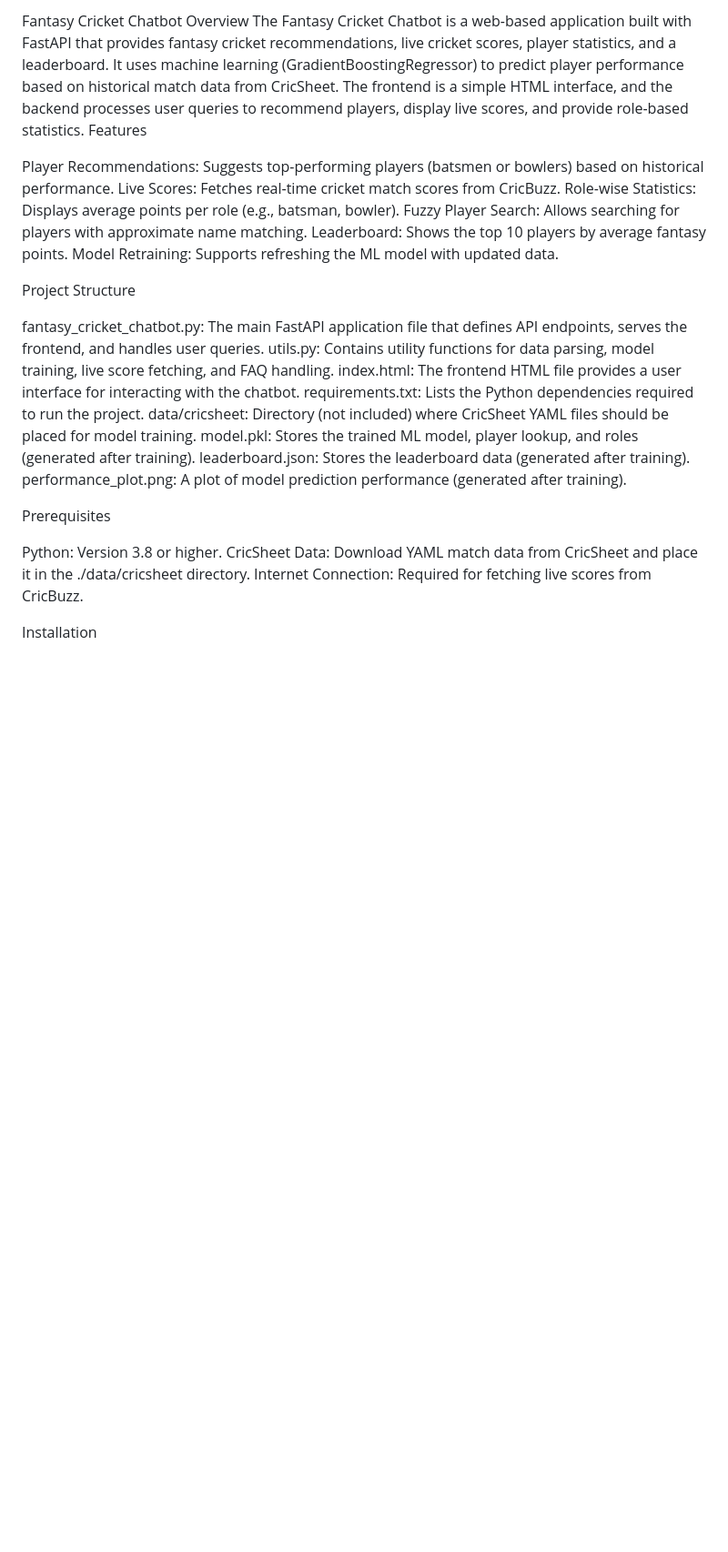
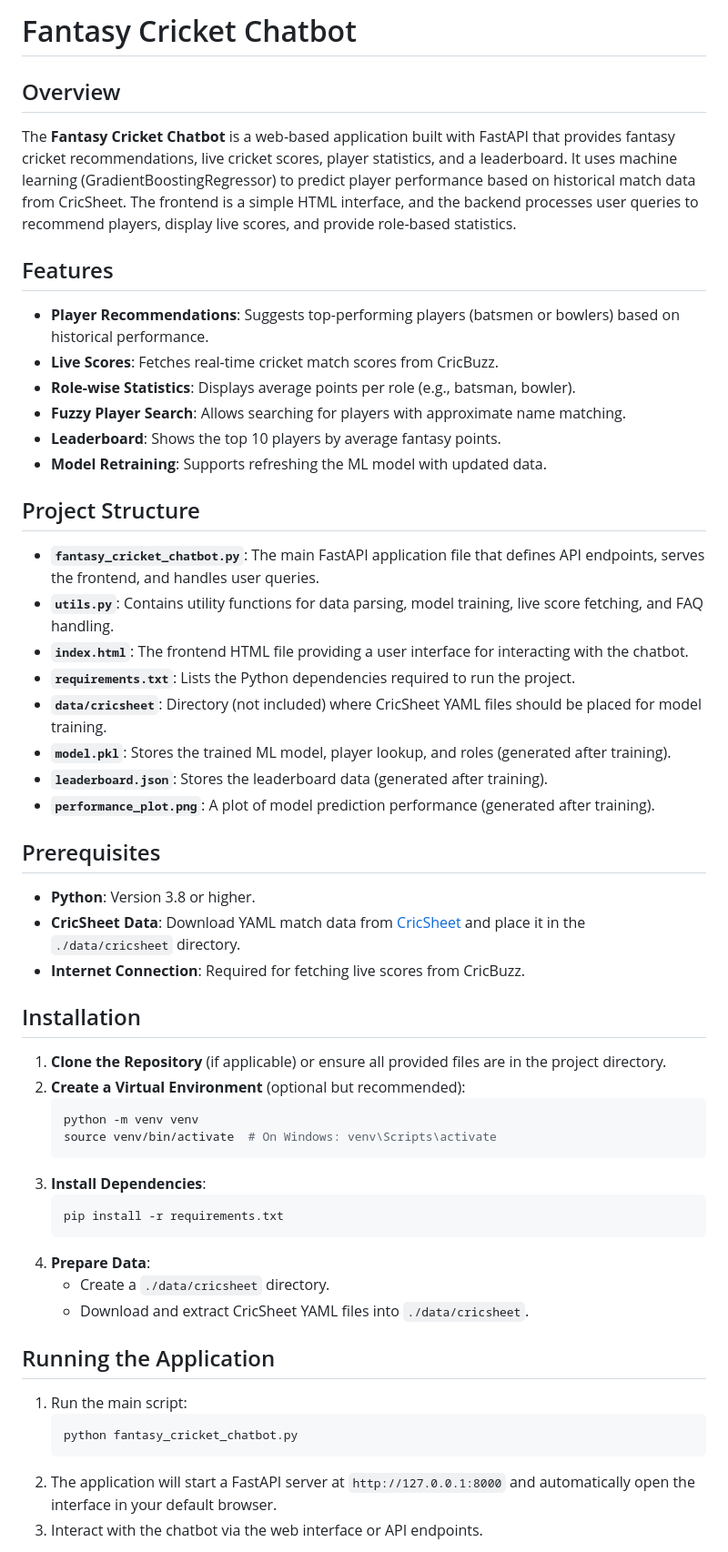
Before and after one commit to BalasooryaSuresh/Cricket-Chatbot-Assistant, a Markdown page: README.md, the part around one of its changes. Shown at 91% size. GitHub-like rendering; blank space fills up the shorter version.

````diff
--- a/README.md
+++ b/README.md
@@ -1,31 +1,51 @@
-Fantasy Cricket Chatbot
-Overview
-The Fantasy Cricket Chatbot is a web-based application built with FastAPI that provides fantasy cricket recommendations, live cricket scores, player statistics, and a leaderboard. It uses machine learning (GradientBoostingRegressor) to predict player performance based on historical match data from CricSheet. The frontend is a simple HTML interface, and the backend processes user queries to recommend players, display live scores, and provide role-based statistics.
-Features
+# Fantasy Cricket Chatbot
 
-Player Recommendations: Suggests top-performing players (batsmen or bowlers) based on historical performance.
-Live Scores: Fetches real-time cricket match scores from CricBuzz.
-Role-wise Statistics: Displays average points per role (e.g., batsman, bowler).
-Fuzzy Player Search: Allows searching for players with approximate name matching.
-Leaderboard: Shows the top 10 players by average fantasy points.
-Model Retraining: Supports refreshing the ML model with updated data.
+## Overview
+The **Fantasy Cricket Chatbot** is a web-based application built with FastAPI that provides fantasy cricket recommendations, live cricket scores, player statistics, and a leaderboard. It uses machine learning (GradientBoostingRegressor) to predict player performance based on historical match data from CricSheet. The frontend is a simple HTML interface, and the backend processes user queries to recommend players, display live scores, and provide role-based statistics.
 
-Project Structure
+## Features
+- **Player Recommendations**: Suggests top-performing players (batsmen or bowlers) based on historical performance.
+- **Live Scores**: Fetches real-time cricket match scores from CricBuzz.
+- **Role-wise Statistics**: Displays average points per role (e.g., batsman, bowler).
+- **Fuzzy Player Search**: Allows searching for players with approximate name matching.
+- **Leaderboard**: Shows the top 10 players by average fantasy points.
+- **Model Retraining**: Supports refreshing the ML model with updated data.
 
-fantasy_cricket_chatbot.py: The main FastAPI application file that defines API endpoints, serves the frontend, and handles user queries.
-utils.py: Contains utility functions for data parsing, model training, live score fetching, and FAQ handling.
-index.html: The frontend HTML file provides a user interface for interacting with the chatbot.
-requirements.txt: Lists the Python dependencies required to run the project.
-data/cricsheet: Directory (not included) where CricSheet YAML files should be placed for model training.
-model.pkl: Stores the trained ML model, player lookup, and roles (generated after training).
-leaderboard.json: Stores the leaderboard data (generated after training).
-performance_plot.png: A plot of model prediction performance (generated after training).
+## Project Structure
+- **`fantasy_cricket_chatbot.py`**: The main FastAPI application file that defines API endpoints, serves the frontend, and handles user queries.
+- **`utils.py`**: Contains utility functions for data parsing, model training, live score fetching, and FAQ handling.
+- **`index.html`**: The frontend HTML file providing a user interface for interacting with the chatbot.
+- **`requirements.txt`**: Lists the Python dependencies required to run the project.
+- **`data/cricsheet`**: Directory (not included) where CricSheet YAML files should be placed for model training.
+- **`model.pkl`**: Stores the trained ML model, player lookup, and roles (generated after training).
+- **`leaderboard.json`**: Stores the leaderboard data (generated after training).
+- **`performance_plot.png`**: A plot of model prediction performance (generated after training).
 
-Prerequisites
+## Prerequisites
+- **Python**: Version 3.8 or higher.
+- **CricSheet Data**: Download YAML match data from [CricSheet](https://cricsheet.org/) and place it in the `./data/cricsheet` directory.
+- **Internet Connection**: Required for fetching live scores from CricBuzz.
 
-Python: Version 3.8 or higher.
-CricSheet Data: Download YAML match data from CricSheet and place it in the ./data/cricsheet directory.
-Internet Connection: Required for fetching live scores from CricBuzz.
+## Installation
+1. **Clone the Repository** (if applicable) or ensure all provided files are in the project directory.
+2. **Create a Virtual Environment** (optional but recommended):
+   ```bash
+   python -m venv venv
+   source venv/bin/activate  # On Windows: venv\Scripts\activate
+   ```
+3. **Install Dependencies**:
+   ```bash
+   pip install -r requirements.txt
+   ```
+4. **Prepare Data**:
+   - Create a `./data/cricsheet` directory.
+   - Download and extract CricSheet YAML files into `./data/cricsheet`.
 
-Installation
+## Running the Application
+1. Run the main script:
+   ```bash
+   python fantasy_cricket_chatbot.py
+   ```
+2. The application will start a FastAPI server at `http://127.0.0.1:8000` and automatically open the interface in your default browser.
+3. Interact with the chatbot via the web interface or API endpoints.
 
````
Also changed, not shown: other parts of README.md (+43 -73 lines).
